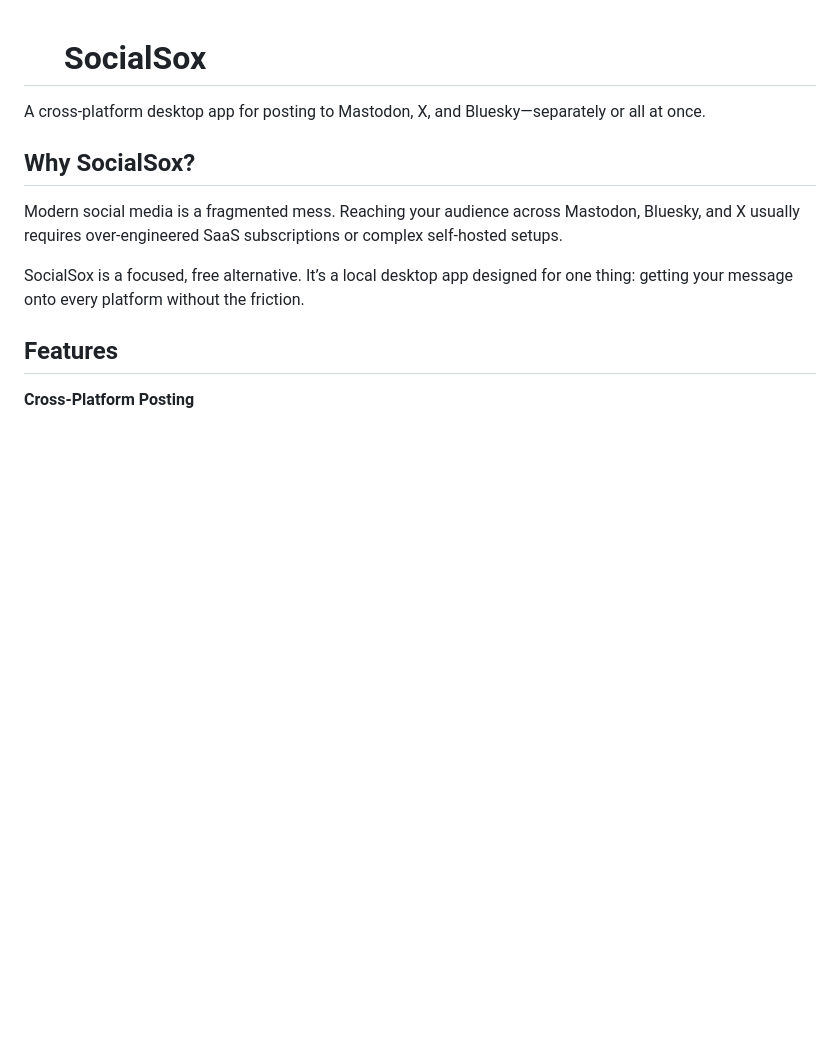
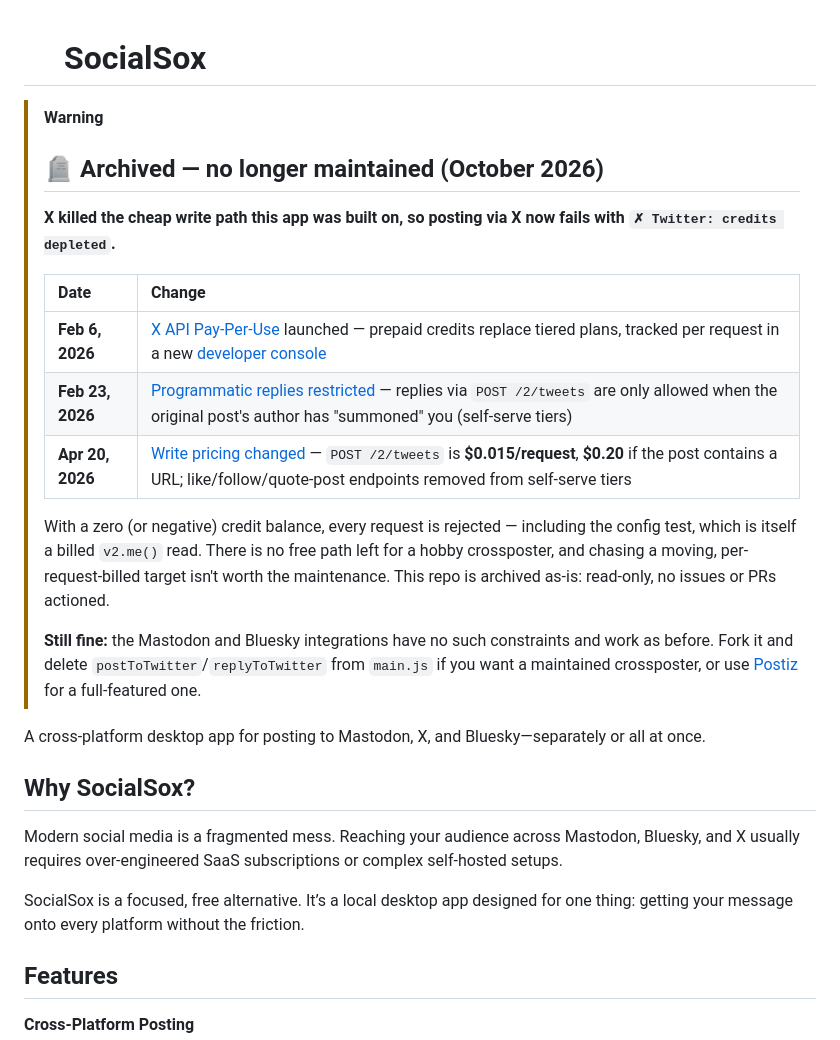
Before and after one commit to burninc0de/socialsox, a Markdown page: README.md, the part around the change. GitHub-like rendering; blank space fills up the shorter version.

Commit message:
docs: mark project archived, explain X API changes

```diff
--- a/README.md
+++ b/README.md
@@ -1,4 +1,19 @@
 # <img src="tray.png" alt="🧦" width="32" /> SocialSox
+
+> [!WARNING]
+> ## 🪦 Archived — no longer maintained (October 2026)
+>
+> **X killed the cheap write path this app was built on, so posting via X now fails with `✗ Twitter: credits depleted`.**
+>
+> | Date | Change |
+> | :- | :- |
+> | **Feb 6, 2026** | [X API Pay-Per-Use](https://docs.x.com/x-api/getting-started/pricing) launched — prepaid credits replace tiered plans, tracked per request in a new [developer console](https://console.x.com) |
+> | **Feb 23, 2026** | [Programmatic replies restricted](https://docs.x.com/changelog) — replies via `POST /2/tweets` are only allowed when the original post's author has "summoned" you (self-serve tiers) |
+> | **Apr 20, 2026** | [Write pricing changed](https://docs.x.com/x-api/fundamentals/post-cap) — `POST /2/tweets` is **$0.015/request**, **$0.20** if the post contains a URL; like/follow/quote-post endpoints removed from self-serve tiers |
+>
+> With a zero (or negative) credit balance, every request is rejected — including the config test, which is itself a billed `v2.me()` read. There is no free path left for a hobby crossposter, and chasing a moving, per-request-billed target isn't worth the maintenance. This repo is archived as-is: read-only, no issues or PRs actioned.
+>
+> **Still fine:** the Mastodon and Bluesky integrations have no such constraints and work as before. Fork it and delete `postToTwitter`/`replyToTwitter` from `main.js` if you want a maintained crossposter, or use [Postiz](https://github.com/gitroomhq/postiz-app) for a full-featured one.
 
 A cross-platform desktop app for posting to Mastodon, X, and Bluesky—separately or all at once.
 
```
